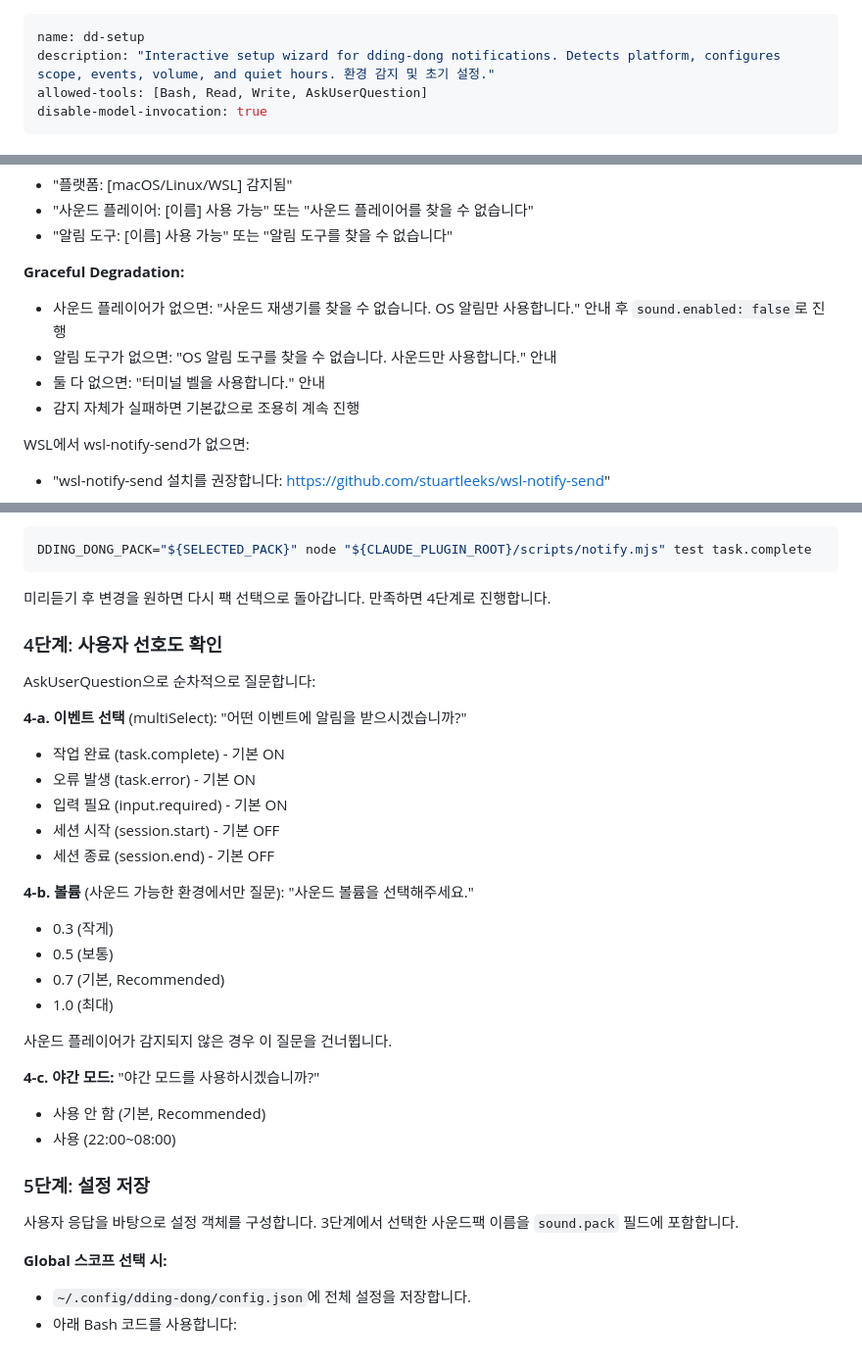
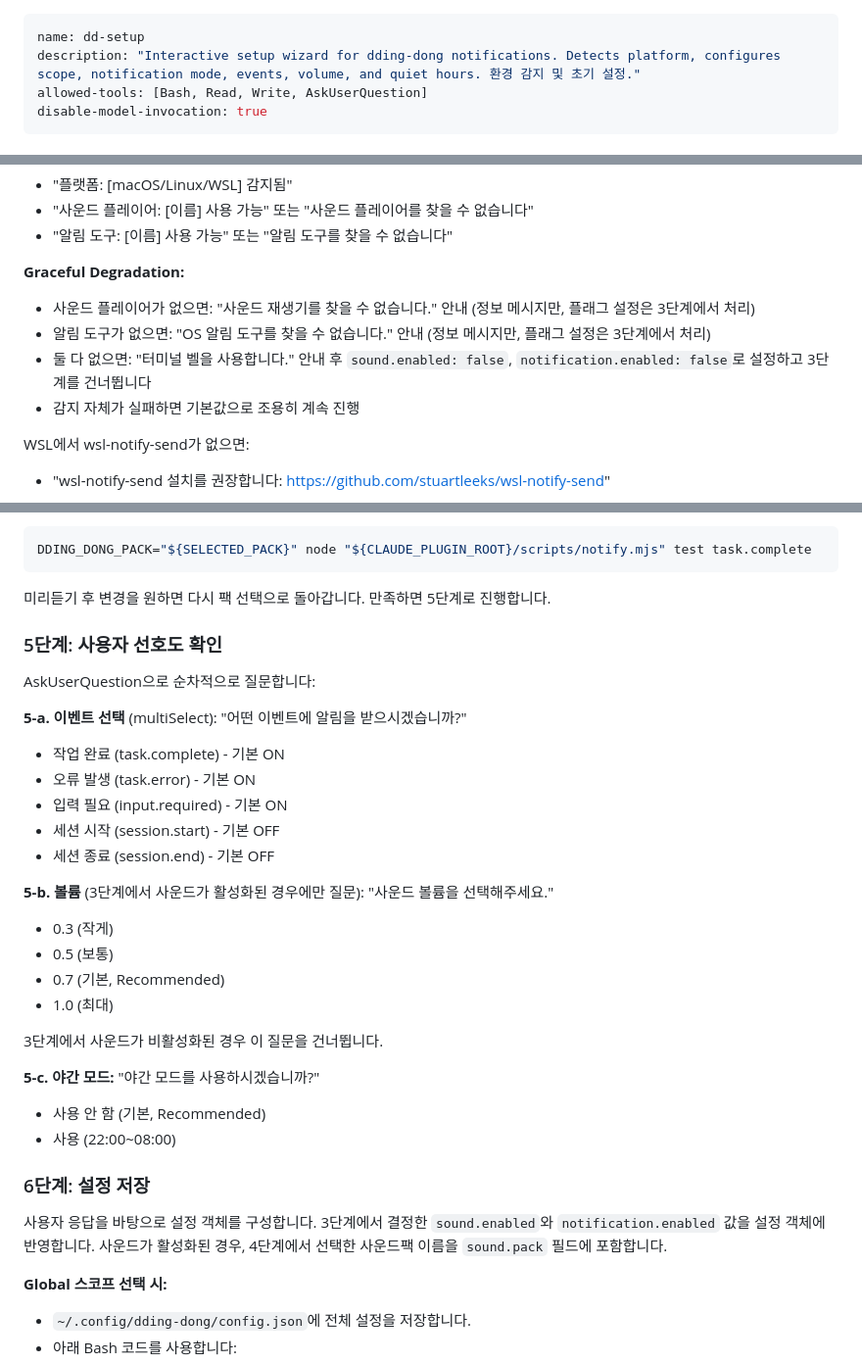
Before and after one commit to CaesiumY/dding-dong, a Markdown page: skills/dd-setup/SKILL.md, 3 parts joined by grey strips. Shown at 98% size. Drawn GitHub-style.

````diff
--- a/skills/dd-setup/SKILL.md
+++ b/skills/dd-setup/SKILL.md
@@ -1,6 +1,6 @@
 ---
 name: dd-setup
-description: "Interactive setup wizard for dding-dong notifications. Detects platform, configures scope, events, volume, and quiet hours. 환경 감지 및 초기 설정."
+description: "Interactive setup wizard for dding-dong notifications. Detects platform, configures scope, notification mode, events, volume, and quiet hours. 환경 감지 및 초기 설정."
 allowed-tools: [Bash, Read, Write, AskUserQuestion]
 disable-model-invocation: true
 ---
@@ -44,9 +44,9 @@ node "${CLAUDE_PLUGIN_ROOT}/scripts/setup-wizard.mjs" detect --cwd "$(pwd)"
 - "알림 도구: [이름] 사용 가능" 또는 "알림 도구를 찾을 수 없습니다"
 
 **Graceful Degradation:**
-- 사운드 플레이어가 없으면: "사운드 재생기를 찾을 수 없습니다. OS 알림만 사용합니다." 안내 후 `sound.enabled: false`로 진행
-- 알림 도구가 없으면: "OS 알림 도구를 찾을 수 없습니다. 사운드만 사용합니다." 안내
-- 둘 다 없으면: "터미널 벨을 사용합니다." 안내
+- 사운드 플레이어가 없으면: "사운드 재생기를 찾을 수 없습니다." 안내 (정보 메시지만, 플래그 설정은 3단계에서 처리)
+- 알림 도구가 없으면: "OS 알림 도구를 찾을 수 없습니다." 안내 (정보 메시지만, 플래그 설정은 3단계에서 처리)
+- 둘 다 없으면: "터미널 벨을 사용합니다." 안내 후 `sound.enabled: false`, `notification.enabled: false`로 설정하고 3단계를 건너뜁니다
 - 감지 자체가 실패하면 기본값으로 조용히 계속 진행
 
 WSL에서 wsl-notify-send가 없으면:
@@ -149,13 +201,13 @@ DDING_DONG_PACK="${SELECTED_PACK}" node "${CLAUDE_PLUGIN_ROOT}/scripts/notify.mj
 ```
 
 미리듣기 후 변경을 원하면 다시 팩 선택으로 돌아갑니다.
-만족하면 4단계로 진행합니다.
+만족하면 5단계로 진행합니다.
 
-### 4단계: 사용자 선호도 확인
+### 5단계: 사용자 선호도 확인
 
 AskUserQuestion으로 순차적으로 질문합니다:
 
-**4-a. 이벤트 선택** (multiSelect):
+**5-a. 이벤트 선택** (multiSelect):
 "어떤 이벤트에 알림을 받으시겠습니까?"
 - 작업 완료 (task.complete) - 기본 ON
 - 오류 발생 (task.error) - 기본 ON
@@ -163,24 +215,25 @@ AskUserQuestion으로 순차적으로 질문합니다:
 - 세션 시작 (session.start) - 기본 OFF
 - 세션 종료 (session.end) - 기본 OFF
 
-**4-b. 볼륨** (사운드 가능한 환경에서만 질문):
+**5-b. 볼륨** (3단계에서 사운드가 활성화된 경우에만 질문):
 "사운드 볼륨을 선택해주세요."
 - 0.3 (작게)
 - 0.5 (보통)
 - 0.7 (기본, Recommended)
 - 1.0 (최대)
 
-사운드 플레이어가 감지되지 않은 경우 이 질문을 건너뜁니다.
+3단계에서 사운드가 비활성화된 경우 이 질문을 건너뜁니다.
 
-**4-c. 야간 모드:**
+**5-c. 야간 모드:**
 "야간 모드를 사용하시겠습니까?"
 - 사용 안 함 (기본, Recommended)
 - 사용 (22:00~08:00)
 
-### 5단계: 설정 저장
+### 6단계: 설정 저장
 
 사용자 응답을 바탕으로 설정 객체를 구성합니다.
-3단계에서 선택한 사운드팩 이름을 `sound.pack` 필드에 포함합니다.
+3단계에서 결정한 `sound.enabled`와 `notification.enabled` 값을 설정 객체에 반영합니다.
+사운드가 활성화된 경우, 4단계에서 선택한 사운드팩 이름을 `sound.pack` 필드에 포함합니다.
 
 **Global 스코프 선택 시:**
 - `~/.config/dding-dong/config.json`에 전체 설정을 저장합니다.
````
Also changed, not shown: other parts of skills/dd-setup/SKILL.md (+64 -9 lines).
